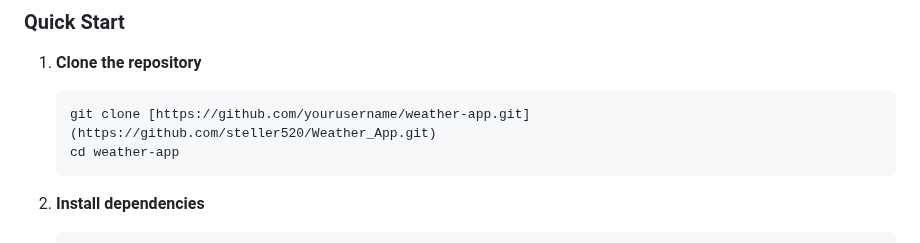
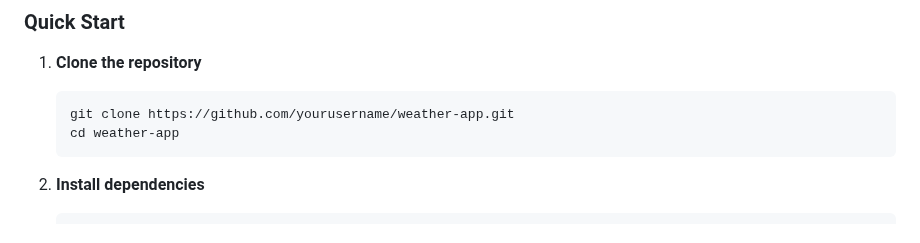
Before and after one commit to steller520/Weather_App, a Markdown page: README.md, the part around the change. Rendered like a GitHub page.

````diff
--- a/README.md
+++ b/README.md
@@ -113,7 +113,7 @@ Visit the live application: [Weather App Demo](https://your-weather-app-demo.net
 
 1. **Clone the repository**
    ```bash
-   git clone [https://github.com/yourusername/weather-app.git](https://github.com/steller520/Weather_App.git)
+   git clone https://github.com/yourusername/weather-app.git
    cd weather-app
    ```
 
````
